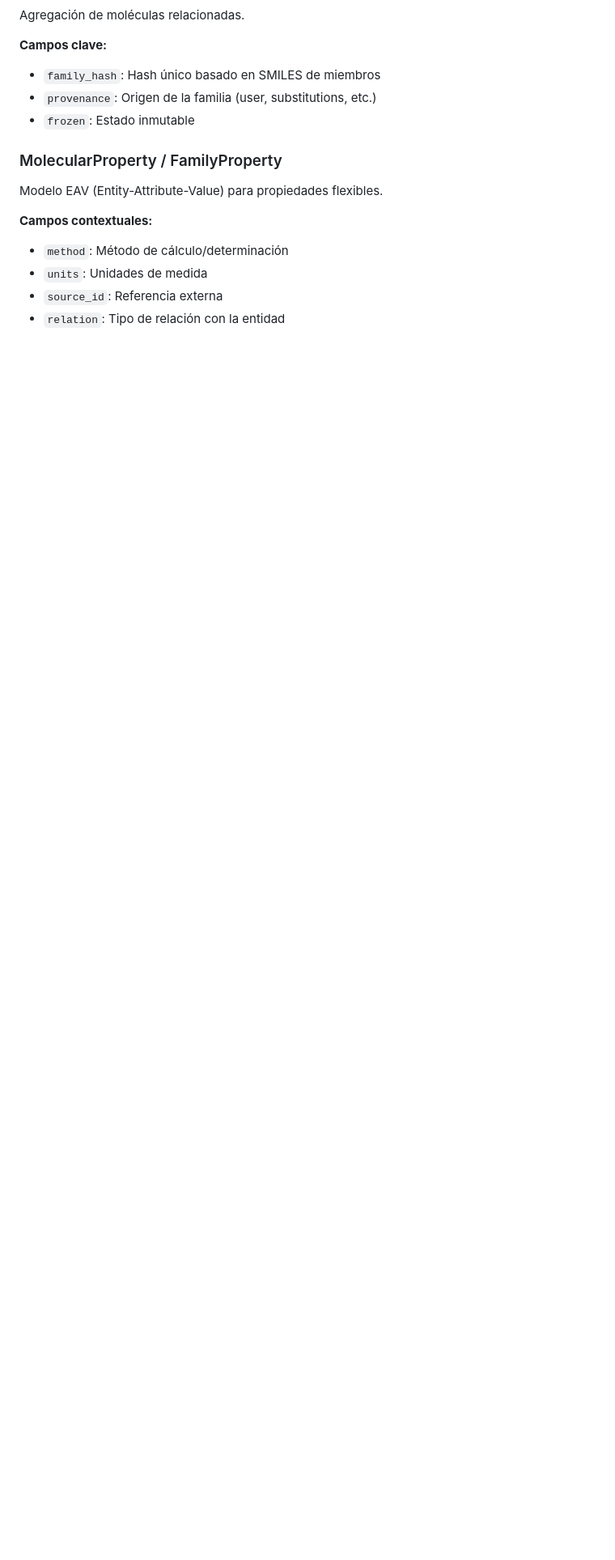
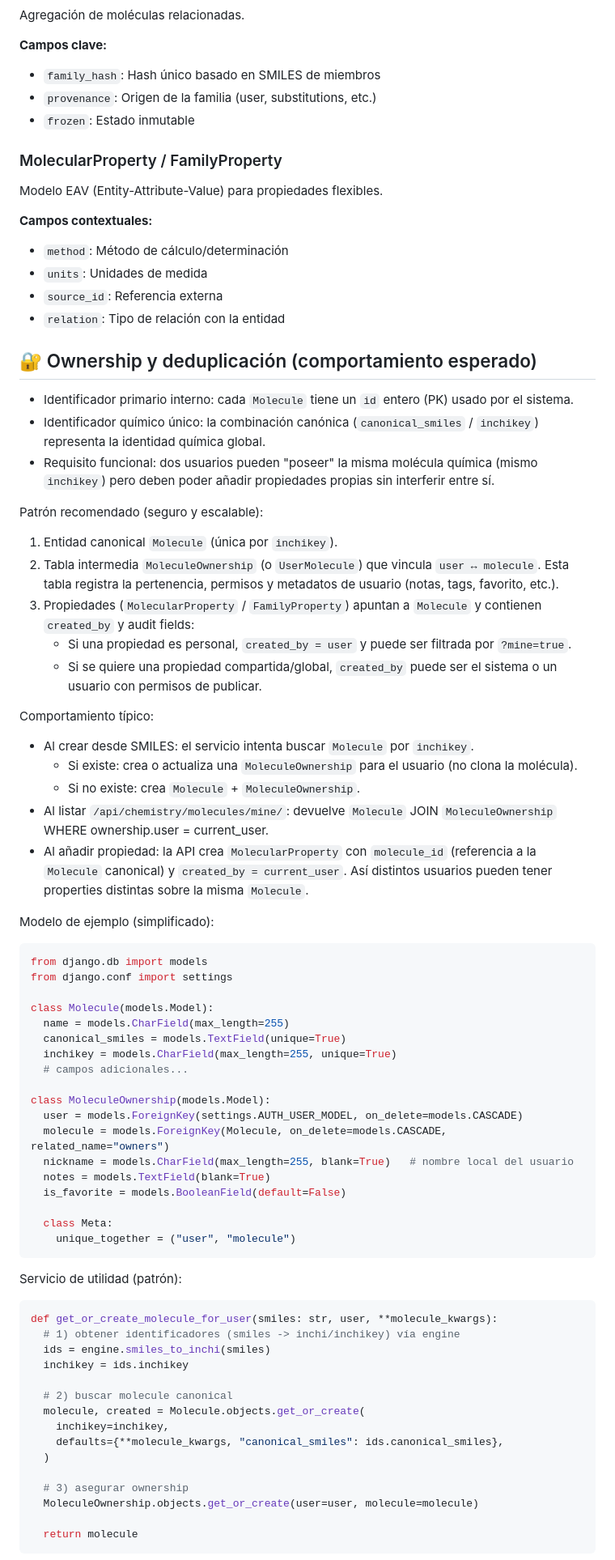
Before and after one commit to CesarGuzmanLopez/flow, a Markdown page: backend/chemistry/README.md, the part around one of its changes. Shown at 81% size. Rendered like a GitHub page; blank space fills up the shorter version.

Commit message:
Se avanzo en la cracion del radme

````diff
--- a/backend/chemistry/README.md
+++ b/backend/chemistry/README.md
@@ -176,3 +176,69 @@ Modelo EAV (Entity-Attribute-Value) para propiedades flexibles.
 - `units`: Unidades de medida
 - `source_id`: Referencia externa
 - `relation`: Tipo de relación con la entidad
+
+## 🔐 Ownership y deduplicación (comportamiento esperado)
+
+- Identificador primario interno: cada `Molecule` tiene un `id` entero (PK) usado por el sistema.
+- Identificador químico único: la combinación canónica (`canonical_smiles` / `inchikey`) representa la identidad química global.
+- Requisito funcional: dos usuarios pueden "poseer" la misma molécula química (mismo `inchikey`) pero deben poder añadir propiedades propias sin interferir entre sí.
+
+Patrón recomendado (seguro y escalable):
+
+1. Entidad canonical `Molecule` (única por `inchikey`).
+2. Tabla intermedia `MoleculeOwnership` (o `UserMolecule`) que vincula `user ↔ molecule`. Esta tabla registra la pertenencia, permisos y metadatos de usuario (notas, tags, favorito, etc.).
+3. Propiedades (`MolecularProperty` / `FamilyProperty`) apuntan a `Molecule` y contienen `created_by` y audit fields:
+   - Si una propiedad es personal, `created_by = user` y puede ser filtrada por `?mine=true`.
+   - Si se quiere una propiedad compartida/global, `created_by` puede ser el sistema o un usuario con permisos de publicar.
+
+Comportamiento típico:
+
+- Al crear desde SMILES: el servicio intenta buscar `Molecule` por `inchikey`.
+  - Si existe: crea o actualiza una `MoleculeOwnership` para el usuario (no clona la molécula).
+  - Si no existe: crea `Molecule` + `MoleculeOwnership`.
+- Al listar `/api/chemistry/molecules/mine/`: devuelve `Molecule` JOIN `MoleculeOwnership` WHERE ownership.user = current_user.
+- Al añadir propiedad: la API crea `MolecularProperty` con `molecule_id` (referencia a la `Molecule` canonical) y `created_by = current_user`. Así distintos usuarios pueden tener properties distintas sobre la misma `Molecule`.
+
+Modelo de ejemplo (simplificado):
+
+```python
+from django.db import models
+from django.conf import settings
+
+class Molecule(models.Model):
+  name = models.CharField(max_length=255)
+  canonical_smiles = models.TextField(unique=True)
+  inchikey = models.CharField(max_length=255, unique=True)
+  # campos adicionales...
+
+class MoleculeOwnership(models.Model):
+  user = models.ForeignKey(settings.AUTH_USER_MODEL, on_delete=models.CASCADE)
+  molecule = models.ForeignKey(Molecule, on_delete=models.CASCADE, related_name="owners")
+  nickname = models.CharField(max_length=255, blank=True)   # nombre local del usuario
+  notes = models.TextField(blank=True)
+  is_favorite = models.BooleanField(default=False)
+
+  class Meta:
+    unique_together = ("user", "molecule")
+```
+
+Servicio de utilidad (patrón):
+
+```python
+def get_or_create_molecule_for_user(smiles: str, user, **molecule_kwargs):
+  # 1) obtener identificadores (smiles -> inchi/inchikey) vía engine
+  ids = engine.smiles_to_inchi(smiles)
+  inchikey = ids.inchikey
+
+  # 2) buscar molecule canonical
+  molecule, created = Molecule.objects.get_or_create(
+    inchikey=inchikey,
+    defaults={**molecule_kwargs, "canonical_smiles": ids.canonical_smiles},
+  )
+
+  # 3) asegurar ownership
+  MoleculeOwnership.objects.get_or_create(user=user, molecule=molecule)
+
+  return molecule
+```
+
````
Also changed, not shown: other parts of backend/chemistry/README.md (+11 -0 lines).
